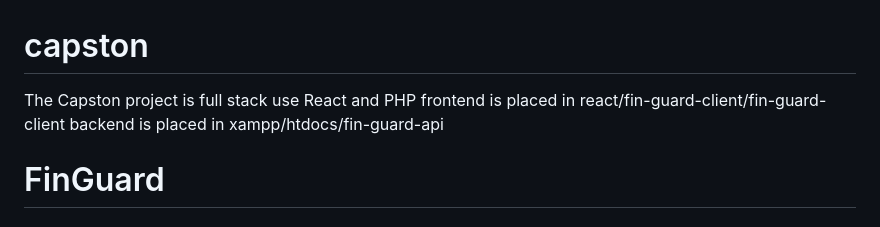
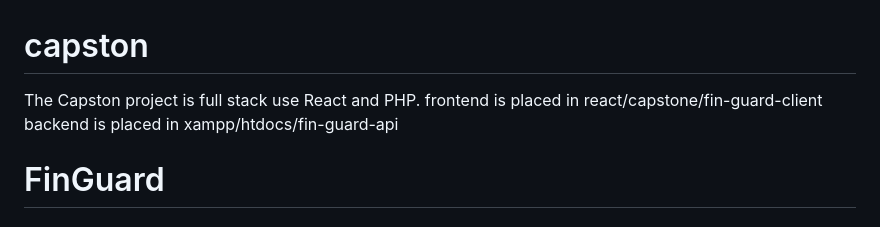
Before and after one commit to RezaKhibari/capston, a Markdown page: README.md, the part around the change. Rendered like a GitHub page.

```diff
--- a/README.md
+++ b/README.md
@@ -1,6 +1,6 @@
 # capston
-The Capston project is full stack use React and PHP
-frontend is placed in react/fin-guard-client/fin-guard-client
+The Capston project is full stack use React and PHP.
+frontend is placed in react/capstone/fin-guard-client
 backend is placed in xampp/htdocs/fin-guard-api
 
 # FinGuard
```
